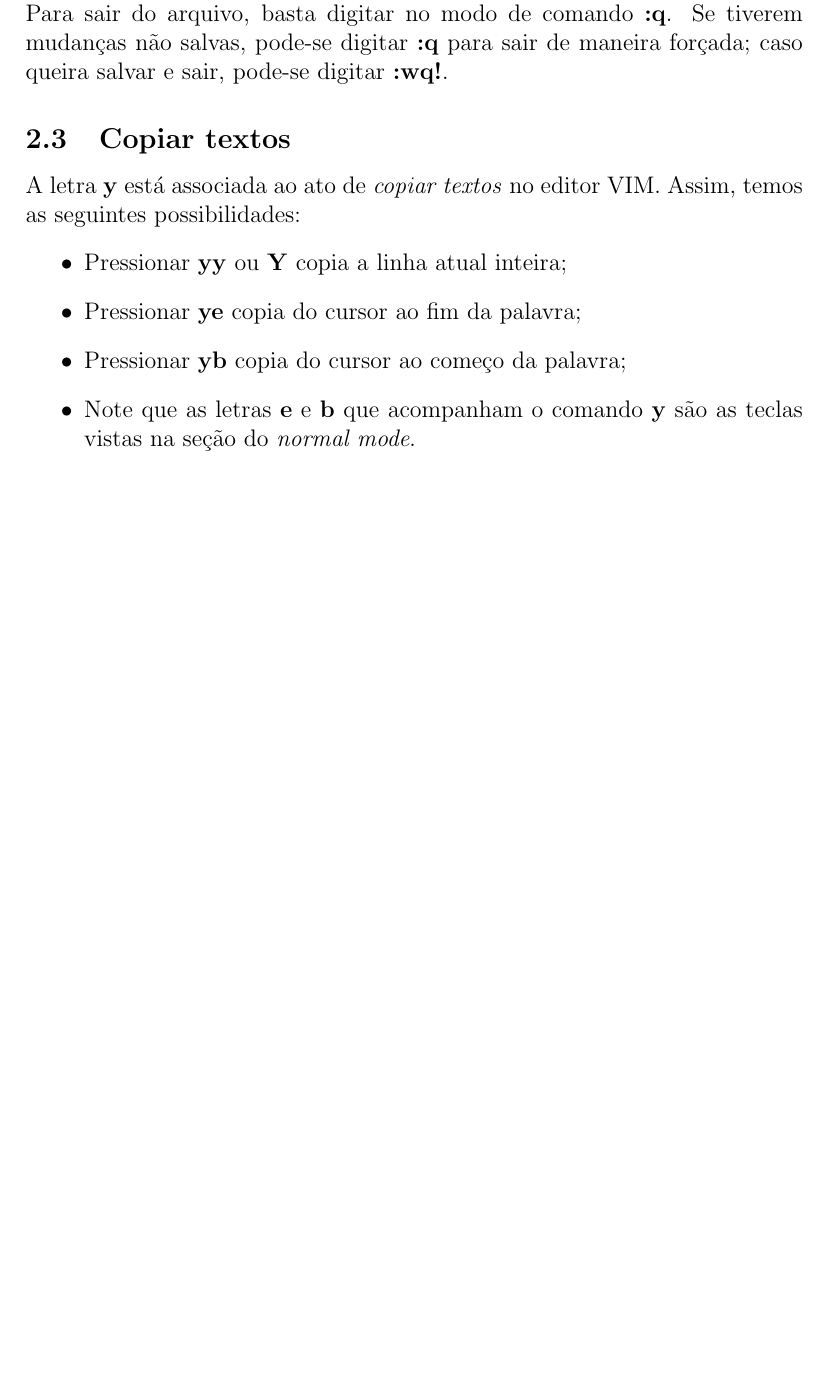
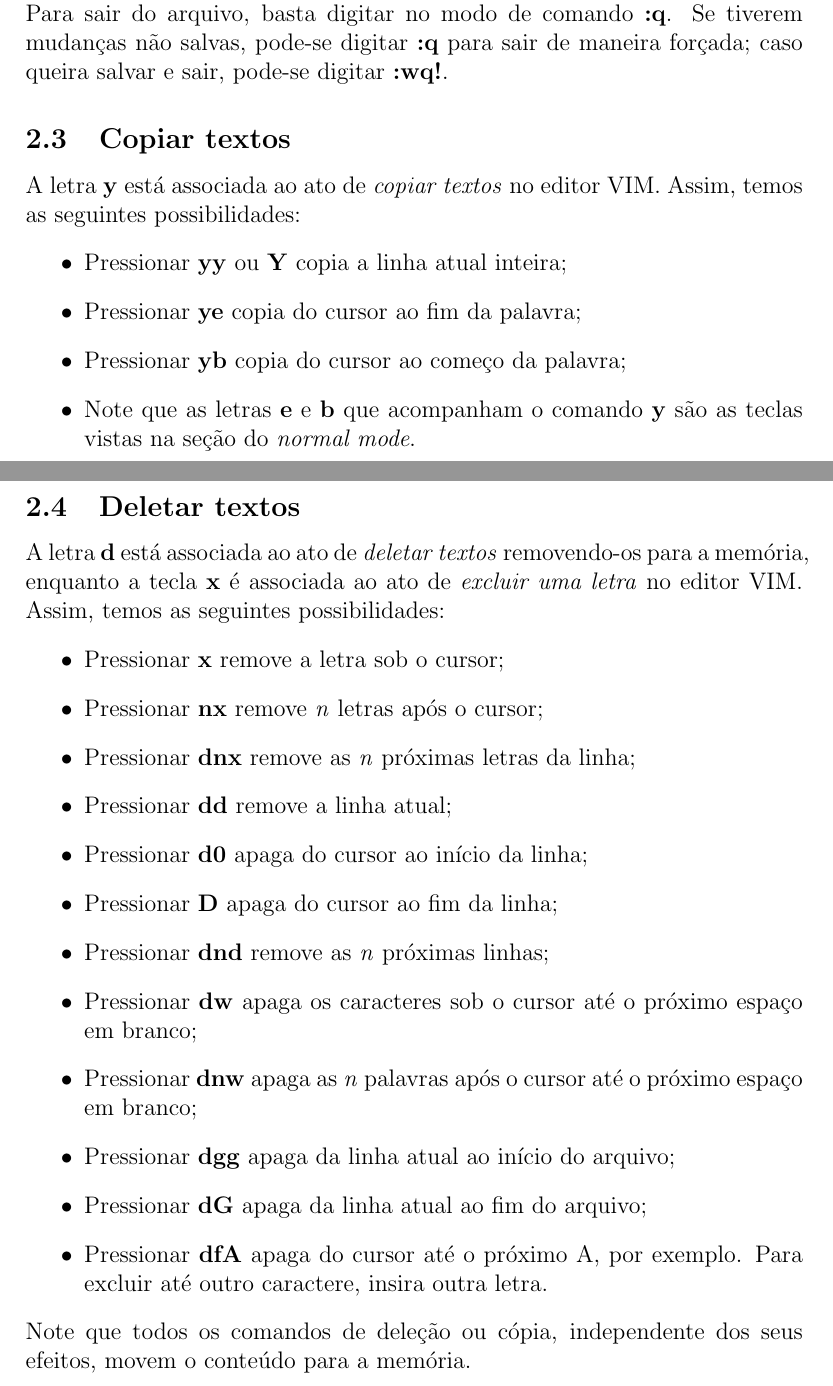
Before and after one commit to leirdan/my-vim-tutor, a LaTeX document (document.tex): part of page 4 of 4 before the commit and two parts of pages 4 and 5 of 5 after it, the two joined at a grey line, cut so that both start at the same text, the shorter picture padded with empty space. Compiled offline with pdfLaTeX.

Commit message:
:sparkles: feat: seção 2.4 - deletar textos

```diff
--- a/document.tex
+++ b/document.tex
@@ -93,4 +93,21 @@
 		\item Pressionar \textbf{yb} copia do cursor ao começo da palavra;
 		\item Note que as letras \textbf{e} e \textbf{b} que acompanham o comando \textbf{y} são as teclas vistas na seção do \emph{normal mode}.
 	\end{itemize}
+	\subsection{Deletar textos}
+	A letra \textbf{d} está associada ao ato de \emph{deletar textos} removendo-os para a memória, enquanto a tecla \textbf{x}  é associada ao ato de \emph{excluir uma letra} no editor VIM. Assim, temos as seguintes possibilidades:
+	\begin{itemize}
+		\item Pressionar \textbf{x} remove a letra sob o cursor;
+		\item Pressionar \textbf{nx} remove \emph{n} letras após o cursor;
+		\item Pressionar \textbf{dnx} remove as \emph{n} próximas letras da linha;
+		\item Pressionar \textbf{dd} remove a linha atual;
+		\item Pressionar \textbf{d0} apaga do cursor ao início da linha;
+		\item Pressionar \textbf{D} apaga do cursor ao fim da linha;
+		\item Pressionar \textbf{dnd} remove as \emph{n} próximas linhas;
+		\item Pressionar \textbf{dw} apaga os caracteres sob o cursor até o próximo espaço em branco;
+		\item Pressionar \textbf{dnw} apaga as \emph{n} palavras após o cursor até o próximo espaço em branco;
+		\item Pressionar \textbf{dgg} apaga da linha atual ao início do arquivo;
+		\item Pressionar \textbf{dG} apaga da linha atual ao fim do arquivo;
+		\item Pressionar \textbf{dfA} apaga do cursor até o próximo A, por exemplo. Para excluir até outro caractere, insira outra letra.
+	\end{itemize}
+	Note que todos os comandos de deleção ou cópia, independente dos seus efeitos, movem o conteúdo para a memória.
 \end{document}
```
Also changed, not shown: document.pdf.
